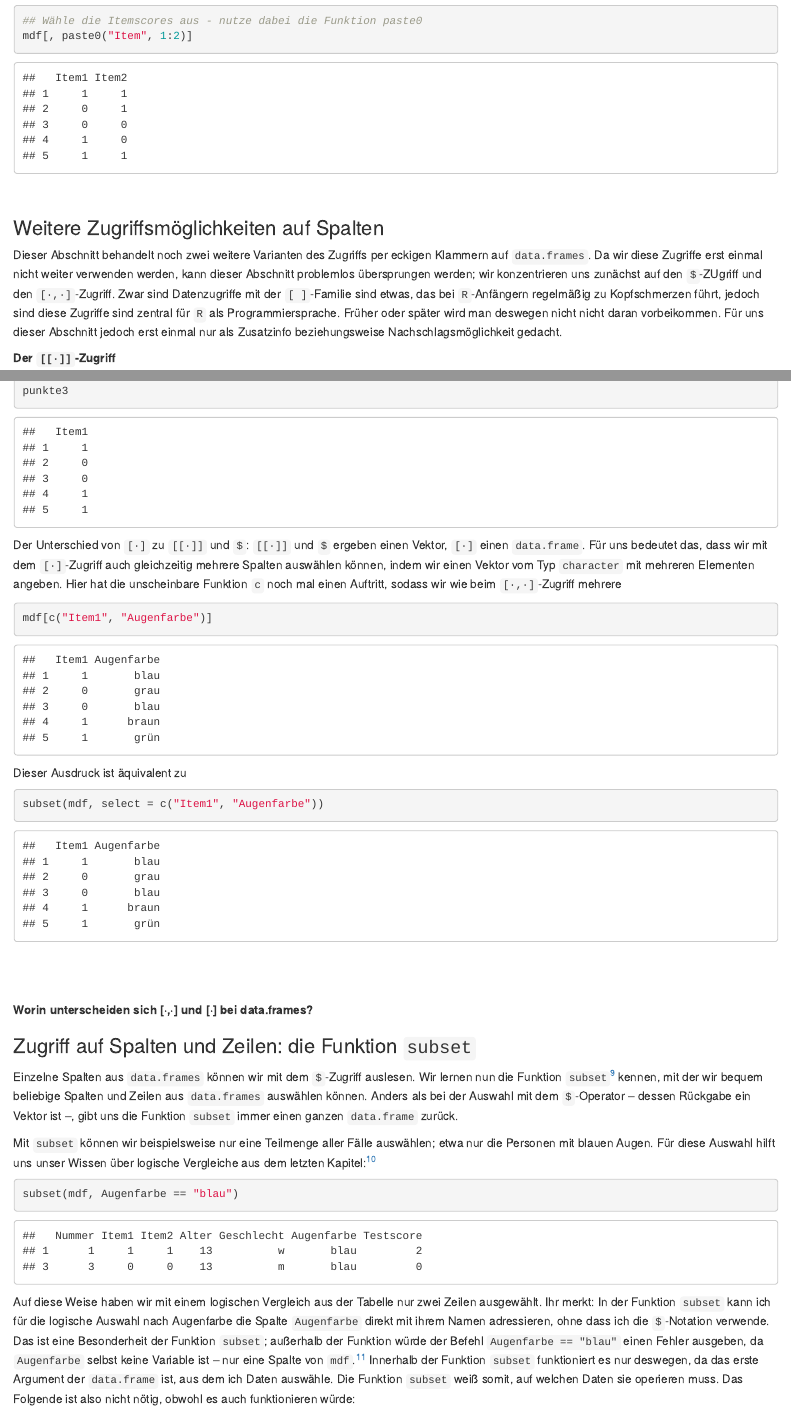
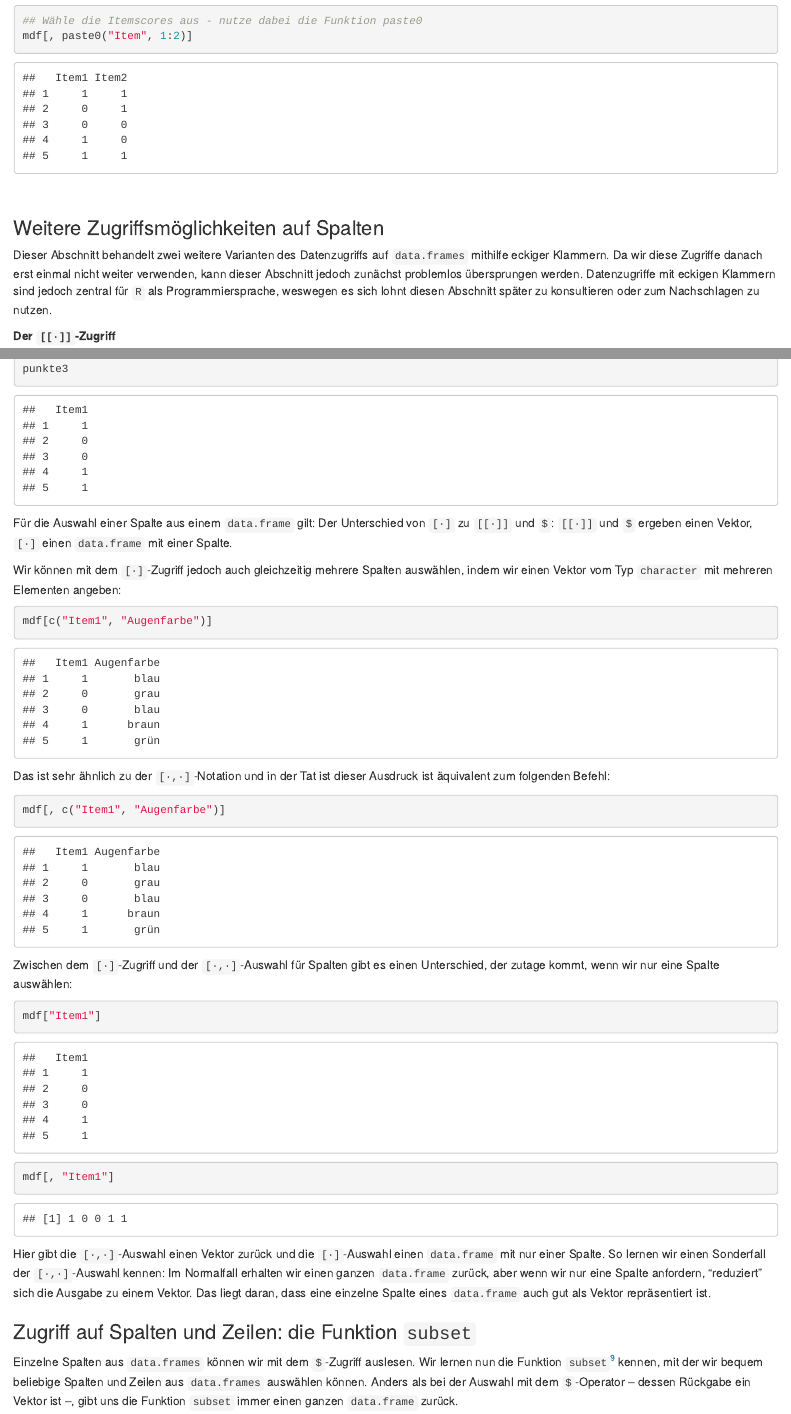
Before and after one commit to m-Py/Testtheorie-R, an R Markdown document (source/03_Dataframes.Rmd): the page in a window 1100 px wide, from 5300 px down, and a second part further down, joined at a grey line. Rendered offline with R 4.5, knitr and Pandoc, with nearby package versions.

Commit message:
Abschnitt zu weiteren Zugriffen überarbeitet

````diff
--- a/source/03_Dataframes.Rmd
+++ b/source/03_Dataframes.Rmd
@@ -300,16 +300,13 @@ mdf[, paste0("Item", 1:2)]
 
 ### Weitere Zugriffsmöglichkeiten auf Spalten
 
-Dieser Abschnitt behandelt noch zwei weitere Varianten des Zugriffs per
-eckigen Klammern auf `data.frames`. Da wir diese Zugriffe erst einmal
-nicht weiter verwenden werden, kann dieser Abschnitt problemlos
-übersprungen werden; wir konzentrieren uns zunächst auf den `$`-ZUgriff
-und den `[·,·]`-Zugriff. Zwar sind Datenzugriffe mit der `[ ]`-Familie
-sind etwas, das bei `R`-Anfängern regelmäßig zu Kopfschmerzen führt,
-jedoch sind diese Zugriffe sind zentral für `R` als Programmiersprache.
-Früher oder später wird man deswegen nicht nicht daran vorbeikommen. Für
-uns dieser Abschnitt jedoch erst einmal nur als Zusatzinfo
-beziehungsweise Nachschlagsmöglichkeit gedacht.
+Dieser Abschnitt behandelt zwei weitere Varianten des Datenzugriffs auf
+`data.frames` mithilfe eckiger Klammern. Da wir diese Zugriffe danach
+erst einmal nicht weiter verwenden, kann dieser Abschnitt jedoch
+zunächst problemlos übersprungen werden. Datenzugriffe mit eckigen
+Klammern sind jedoch zentral für `R` als Programmiersprache, weswegen es
+sich lohnt diesen Abschnitt später zu konsultieren oder zum Nachschlagen
+zu nutzen.
 
 **Der `[[·]]`-Zugriff**
 
@@ -369,41 +361,43 @@ punkte3 <- mdf["Item1"]
 punkte3
 ```
 
-Der Unterschied von `[·]` zu `[[·]]` und `$`: `[[·]]` und `$` ergeben
-einen Vektor, `[·]` einen `data.frame`. Für uns bedeutet das, dass wir
-mit dem `[·]`-Zugriff auch gleichzeitig mehrere Spalten auswählen
-können, indem wir einen Vektor vom Typ `character` mit mehreren
-Elementen angeben. Hier hat die unscheinbare Funktion `c` noch mal einen
-Auftritt, sodass wir wie beim `[·,·]`-Zugriff mehrere
+Für die Auswahl einer Spalte aus einem `data.frame` gilt: Der
+Unterschied von `[·]` zu `[[·]]` und `$`: `[[·]]` und `$` ergeben einen
+Vektor, `[·]` einen `data.frame` mit einer Spalte.
+
+Wir können mit dem `[·]`-Zugriff jedoch auch gleichzeitig mehrere
+Spalten auswählen, indem wir einen Vektor vom Typ `character` mit
+mehreren Elementen angeben:
 
 ```{r}
 mdf[c("Item1", "Augenfarbe")]
 ```
 
-Dieser Ausdruck ist äquivalent zu
+Das ist sehr ähnlich zu der `[·,·]`-Notation und in der Tat ist dieser
+Ausdruck ist äquivalent zum folgenden Befehl:
 
 ```{r}
-subset(mdf, select = c("Item1", "Augenfarbe"))
+mdf[, c("Item1", "Augenfarbe")]
 ```
 
-\fbox{
-  \parbox{\textwidth}{
+Zwischen dem `[·]`-Zugriff und der `[·,·]`-Auswahl für Spalten gibt es
+einen Unterschied, der zutage kommt, wenn wir nur eine Spalte auswählen:
 
-  \textbf{\\ Merke:}
+```{r}
+mdf["Item1"]
+```
 
-  Man kann mit \texttt{\$}, \texttt{[[·]]} und \texttt{[·]} auf
-  Spalten in \texttt{data.frames} zugreifen; dabei ergeben \texttt{\$}
-  und \texttt{[[·]]} einen Vektor, \texttt{[·]} einen
-  \texttt{data.frame}.
+```{r}
+mdf[, "Item1"]
+```
 
-  }
-}
-
-&nbsp;
-
-&nbsp;
-
-**Worin unterscheiden sich [·,·] und [·] bei data.frames?**
+Hier gibt die `[·,·]`-Auswahl einen Vektor zurück und die `[·]`-Auswahl
+einen `data.frame` mit nur einer Spalte. So lernen wir einen Sonderfall
+der `[·,·]`-Auswahl kennen: Im Normalfall erhalten wir einen ganzen
+`data.frame` zurück, aber wenn wir nur eine Spalte anfordern,
+"reduziert" sich die Ausgabe zu einem Vektor. Das liegt daran, dass eine
+einzelne Spalte eines `data.frame` auch gut als Vektor repräsentiert
+ist.
 
 ### Zugriff auf Spalten und Zeilen: die Funktion `subset` {#subset}
 
````
Also changed, not shown: source/03_Dataframes.Rmd (17 more changed lines).
